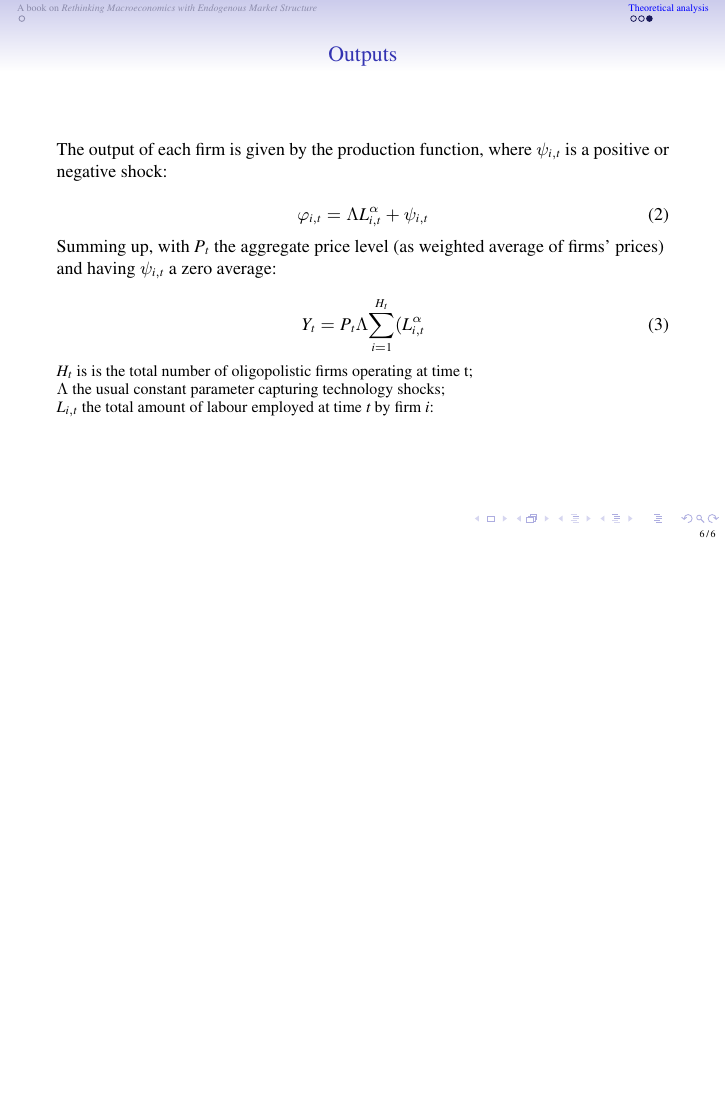
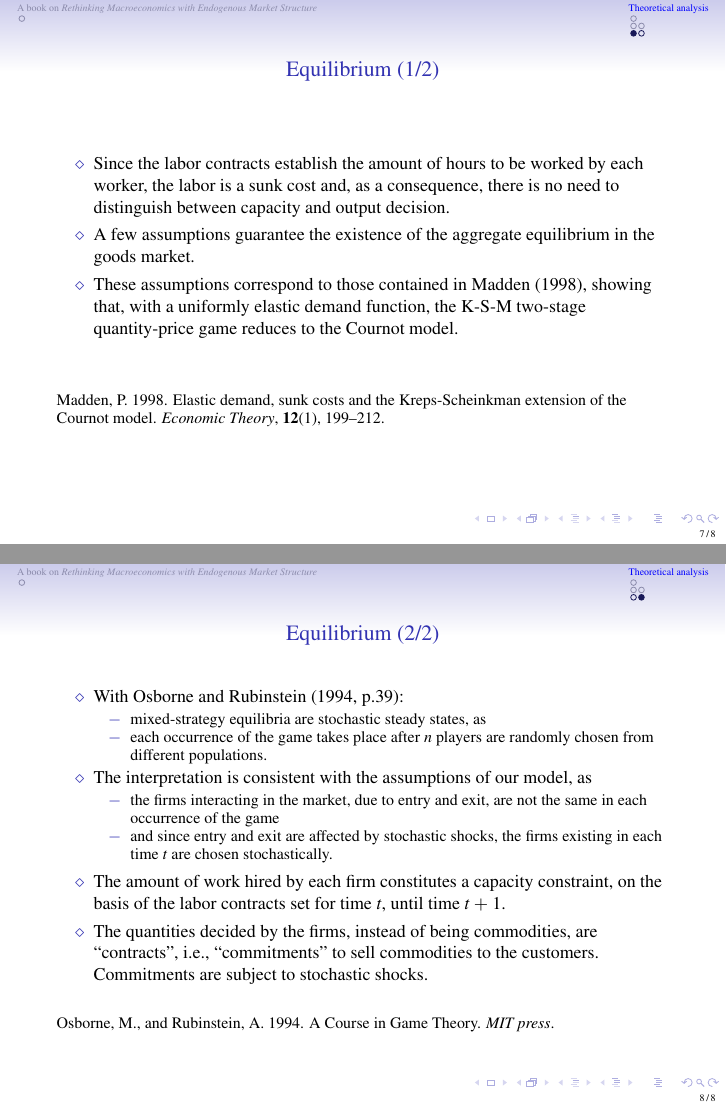
Before and after one commit to terna/OligopolyAgentization, LaTeX slides (PietroTerna_OligopolyAgentiziation.tex): page 6 of 6 before the commit and pages 7 and 8 of 8 after it, the two joined at a grey line, the shorter picture padded with empty space. Compiled offline with pdfLaTeX.

Commit message:
20210808 12:39

```diff
--- a/PietroTerna_OligopolyAgentiziation.tex
+++ b/PietroTerna_OligopolyAgentiziation.tex
@@ -204,31 +235,71 @@ $\Omega$ a monotonically increasing function in the nominal interest rate.
 \end{frame}
 
 
+
+
 %%%%%%%%%%%%%%%%%%%%%%%%%%%%%%%%%%%%%%%%%%%%%%%%%%%%%%%%%
-\begin{frame}{Outputs}
+\subsection{Equilibrium in the market}
 
-The output of each firm is given by the production function, where $\psi _{i,t}$ is a positive or negative shock:
+%%%%%%%%%%%%%%%%%%%%%%%%%%%%%%%%%%%%%%%%%%%%%%%%%%%%%%%%%
+\begin{frame}{Equilibrium (1/2)}
 
-\begin{equation}
-\varphi _{i,t}=\Lambda L_{i,t}^{\alpha }+\psi _{i,t}
-\end{equation}
+\begin{itemize}
 
-Summing up, with $P_t$ the aggregate price level (as weighted average of firms' prices) and having $\psi _{i,t}$ a zero average:
+\item[$\diamond$] Since the labor contracts establish the amount of hours to be worked by each worker, the labor is a sunk cost and, as a
+consequence, there is no need to distinguish between capacity and output
+decision.
 
-\begin{equation}
-Y_{t}=P_{t}\Lambda \overset{H_{t}}{\underset{i=1}{\sum }}(L_{i,t}^{\alpha}
-\end{equation}
+\item[$\diamond$] A few assumptions guarantee the existence of the aggregate equilibrium in the goods market.
 
+\item[$\diamond$] These assumptions correspond to those contained in Madden (1998), showing that, with a uniformly elastic demand
+function, the K-S-M two-stage quantity-price game reduces to the Cournot
+model.
+
+\end{itemize}
+
+\bigskip
+\bigskip
 \small
-$H_{t}$ is is the total number of oligopolistic firms operating at time t;
+Madden, P. 1998. Elastic demand, sunk costs and the Kreps-Scheinkman extension of the Cournot model. \emph{Economic Theory}, \textbf{12}(1), 199--212.
 
-$\Lambda$ the usual constant parameter capturing technology shocks;
+\end{frame}
 
-$L_{i,t}$ the total amount of labour employed at time $t$ by firm $i$:
+%%%%%%%%%%%%%%%%%%%%%%%%%%%%%%%%%%%%%%%%%%%%%%%%%%%%%%%%%
+\begin{frame}{Equilibrium (2/2)}
+
+\begin{itemize}
+
+\item[$\diamond$] With Osborne and Rubinstein (1994, p.39):
+\begin{itemize}
+\item[$-$] mixed-strategy equilibria are stochastic steady states, as
+\item[$-$] each occurrence of the game takes place after $n$ players are randomly chosen from different populations.
+\end{itemize}
+
+\item[$\diamond$] The interpretation is consistent with the assumptions of our model, as
+\begin{itemize}
+\item[$-$]  the firms interacting in the market, due to entry and exit, are
+not the same in each occurrence of the game
+
+\item[$-$]  and since entry and exit are affected by stochastic shocks, the firms existing in each time $t$ are
+chosen stochastically.
+\end{itemize}
+
+\item[$\diamond$] The amount of work hired by each firm constitutes a capacity constraint, on the basis
+of the labor contracts set for time $t$, until time $t+1$.
+
+\item[$\diamond$] The quantities decided by
+the firms, instead of being commodities, are ``contracts'', i.e., ``commitments''
+to sell commodities to the customers.
+
+Commitments are subject to stochastic shocks.
+
+\end{itemize}
+
+\bigskip
+\small
+Osborne, M., and Rubinstein, A. 1994. A Course in Game Theory. \emph{MIT press}.
 
 \end{frame}
 
 
-
-
 \end{document}
```
Also changed, not shown: PietroTerna_OligopolyAgentiziation.pdf, PietroTerna_OligopolyAgentiziation.tex (31 more changed lines), 7 other files.
